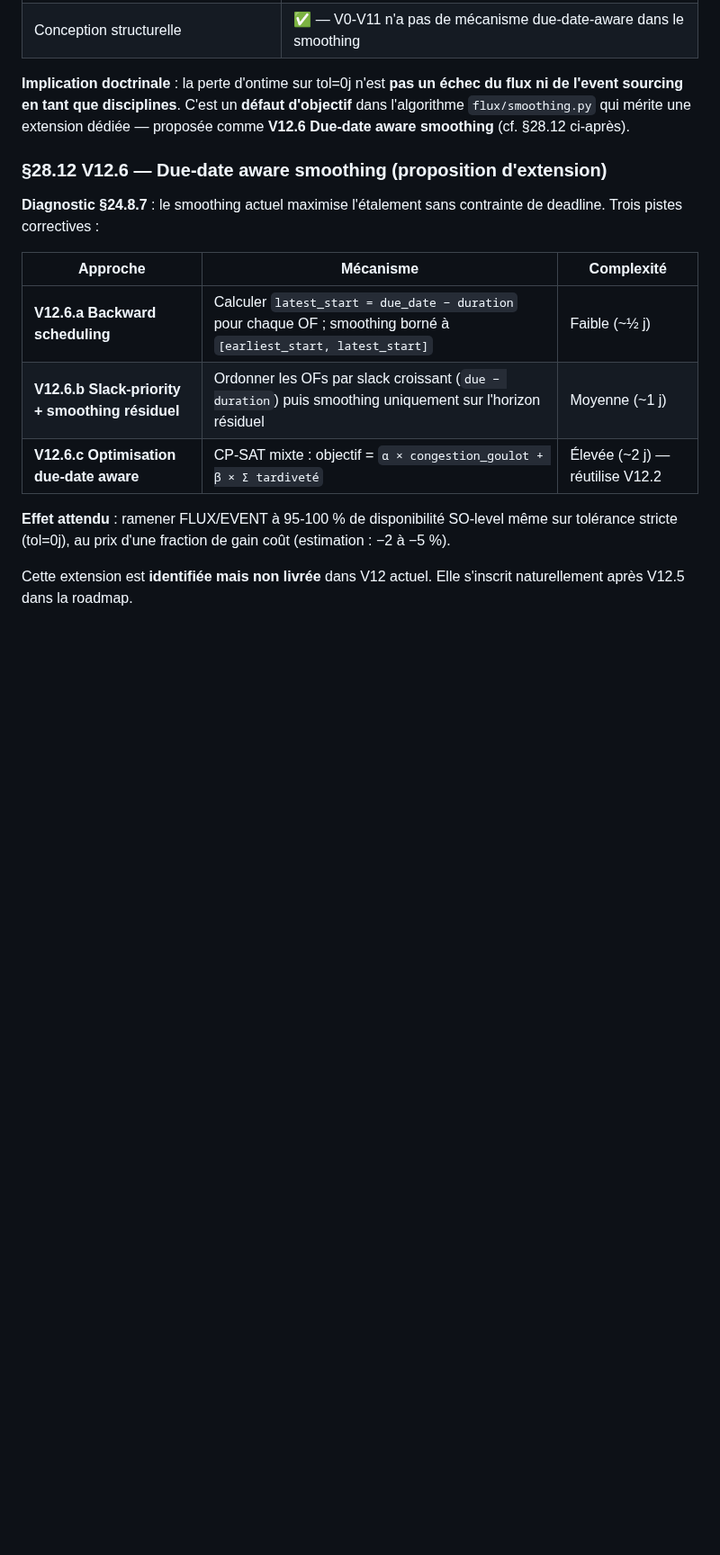
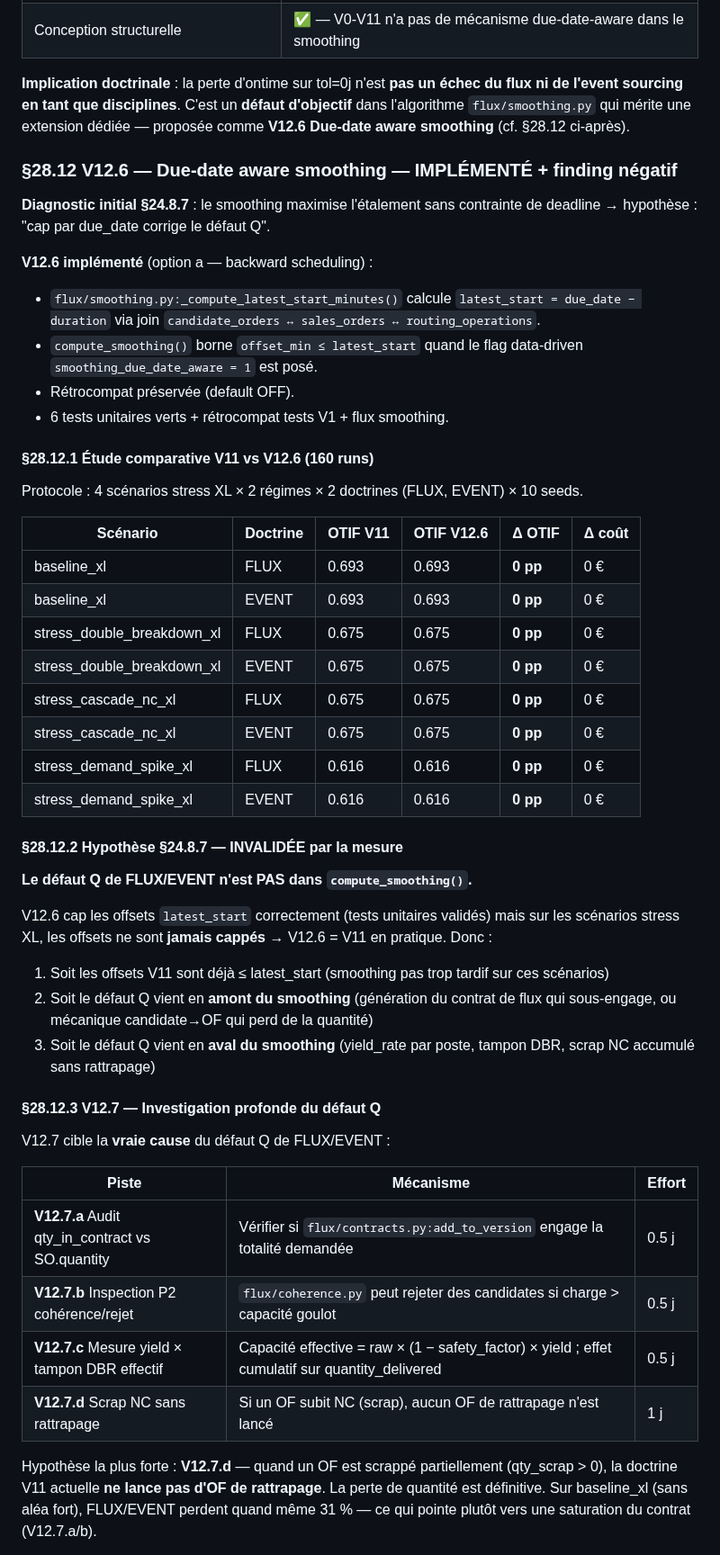
Before and after one commit to redatazi71/Pilotage-flux, a Markdown page: docs/cadrage_v4.md, the part around one of its changes. Shown at 90% size. Rendered like a GitHub page; blank space fills up the shorter version.

```diff
--- a/docs/cadrage_v4.md
+++ b/docs/cadrage_v4.md
@@ -851,20 +851,69 @@ C'est un **défaut d'objectif** dans l'algorithme `flux/smoothing.py`
 qui mérite une extension dédiée — proposée comme **V12.6 Due-date
 aware smoothing** (cf. §28.12 ci-après).
 
-### §28.12 V12.6 — Due-date aware smoothing (proposition d'extension)
-
-**Diagnostic §24.8.7** : le smoothing actuel maximise l'étalement
-sans contrainte de deadline. Trois pistes correctives :
-
-| Approche | Mécanisme | Complexité |
-|---|---|---|
-| **V12.6.a Backward scheduling** | Calculer `latest_start = due_date − duration` pour chaque OF ; smoothing borné à `[earliest_start, latest_start]` | Faible (~½ j) |
-| **V12.6.b Slack-priority + smoothing résiduel** | Ordonner les OFs par slack croissant (`due − duration`) puis smoothing uniquement sur l'horizon résiduel | Moyenne (~1 j) |
-| **V12.6.c Optimisation due-date aware** | CP-SAT mixte : objectif = `α × congestion_goulot + β × Σ tardiveté` | Élevée (~2 j) — réutilise V12.2 |
-
-**Effet attendu** : ramener FLUX/EVENT à 95-100 % de disponibilité
-SO-level même sur tolérance stricte (tol=0j), au prix d'une
-fraction de gain coût (estimation : −2 à −5 %).
-
-Cette extension est **identifiée mais non livrée** dans V12 actuel.
-Elle s'inscrit naturellement après V12.5 dans la roadmap.
+### §28.12 V12.6 — Due-date aware smoothing — IMPLÉMENTÉ + finding négatif
+
+**Diagnostic initial §24.8.7** : le smoothing maximise l'étalement
+sans contrainte de deadline → hypothèse : "cap par due_date corrige
+le défaut Q".
+
+**V12.6 implémenté** (option a — backward scheduling) :
+
+- `flux/smoothing.py:_compute_latest_start_minutes()` calcule
+  `latest_start = due_date − duration` via join
+  `candidate_orders ↔ sales_orders ↔ routing_operations`.
+- `compute_smoothing()` borne `offset_min ≤ latest_start` quand
+  le flag data-driven `smoothing_due_date_aware = 1` est posé.
+- Rétrocompat préservée (default OFF).
+- 6 tests unitaires verts + rétrocompat tests V1 + flux smoothing.
+
+#### §28.12.1 Étude comparative V11 vs V12.6 (160 runs)
+
+Protocole : 4 scénarios stress XL × 2 régimes × 2 doctrines (FLUX,
+EVENT) × 10 seeds.
+
+| Scénario | Doctrine | OTIF V11 | OTIF V12.6 | Δ OTIF | Δ coût |
+|---|---|---|---|---|---|
+| baseline_xl | FLUX | 0.693 | 0.693 | **0 pp** | 0 € |
+| baseline_xl | EVENT | 0.693 | 0.693 | **0 pp** | 0 € |
+| stress_double_breakdown_xl | FLUX | 0.675 | 0.675 | **0 pp** | 0 € |
+| stress_double_breakdown_xl | EVENT | 0.675 | 0.675 | **0 pp** | 0 € |
+| stress_cascade_nc_xl | FLUX | 0.675 | 0.675 | **0 pp** | 0 € |
+| stress_cascade_nc_xl | EVENT | 0.675 | 0.675 | **0 pp** | 0 € |
+| stress_demand_spike_xl | FLUX | 0.616 | 0.616 | **0 pp** | 0 € |
+| stress_demand_spike_xl | EVENT | 0.616 | 0.616 | **0 pp** | 0 € |
+
+#### §28.12.2 Hypothèse §24.8.7 — INVALIDÉE par la mesure
+
+**Le défaut Q de FLUX/EVENT n'est PAS dans `compute_smoothing()`.**
+
+V12.6 cap les offsets `latest_start` correctement (tests unitaires
+validés) mais sur les scénarios stress XL, les offsets ne sont
+**jamais cappés** → V12.6 = V11 en pratique. Donc :
+
+1. Soit les offsets V11 sont déjà ≤ latest_start (smoothing pas trop
+   tardif sur ces scénarios)
+2. Soit le défaut Q vient en **amont du smoothing** (génération
+   du contrat de flux qui sous-engage, ou mécanique candidate→OF
+   qui perd de la quantité)
+3. Soit le défaut Q vient en **aval du smoothing** (yield_rate par
+   poste, tampon DBR, scrap NC accumulé sans rattrapage)
+
+#### §28.12.3 V12.7 — Investigation profonde du défaut Q
+
+V12.7 cible la **vraie cause** du défaut Q de FLUX/EVENT :
+
+| Piste | Mécanisme | Effort |
+|---|---|---|
+| **V12.7.a** Audit qty_in_contract vs SO.quantity | Vérifier si `flux/contracts.py:add_to_version` engage la totalité demandée | 0.5 j |
+| **V12.7.b** Inspection P2 cohérence/rejet | `flux/coherence.py` peut rejeter des candidates si charge > capacité goulot | 0.5 j |
+| **V12.7.c** Mesure yield × tampon DBR effectif | Capacité effective = raw × (1 − safety_factor) × yield ; effet cumulatif sur quantity_delivered | 0.5 j |
+| **V12.7.d** Scrap NC sans rattrapage | Si un OF subit NC (scrap), aucun OF de rattrapage n'est lancé | 1 j |
+
+Hypothèse la plus forte : **V12.7.d** — quand un OF est scrappé
+partiellement (qty_scrap > 0), la doctrine V11 actuelle **ne lance
+pas d'OF de rattrapage**. La perte de quantité est définitive.
+Sur baseline_xl (sans aléa fort), FLUX/EVENT perdent quand même
+31 % — ce qui pointe plutôt vers une saturation du contrat
+(V12.7.a/b).
+
```
Also changed, not shown: other parts of docs/cadrage_v4.md (+15 -0 lines), docs/cadrage_v4_v12_6_data.md (added, +50 -0 lines), docs/charts/v12_6_otif_comparative.png (added), 1 other file.
